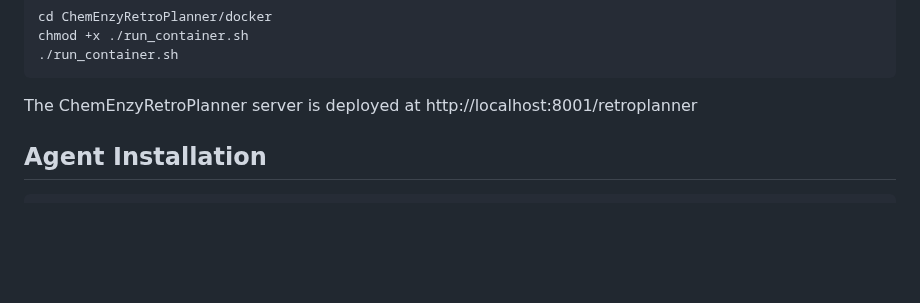
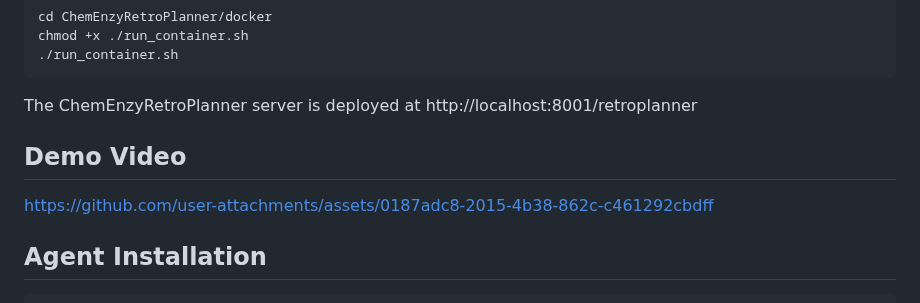
Before and after one commit to wangxr0526/ChemEnzyRetroPlanner, a Markdown page: README.md, the part around one of its changes. GitHub-like rendering; blank space fills up the shorter version.

Commit message:
add demo video

````diff
--- a/README.md
+++ b/README.md
@@ -90,6 +89,9 @@ chmod +x ./run_container.sh
 ```
 The ChemEnzyRetroPlanner server is deployed at http://localhost:8001/retroplanner
 
+## Demo Video
+
+https://github.com/user-attachments/assets/0187adc8-2015-4b38-862c-c461292cbdff
 
 ## Agent Installation
 ```
````
Also changed, not shown: other parts of README.md (+1 -2 lines).
